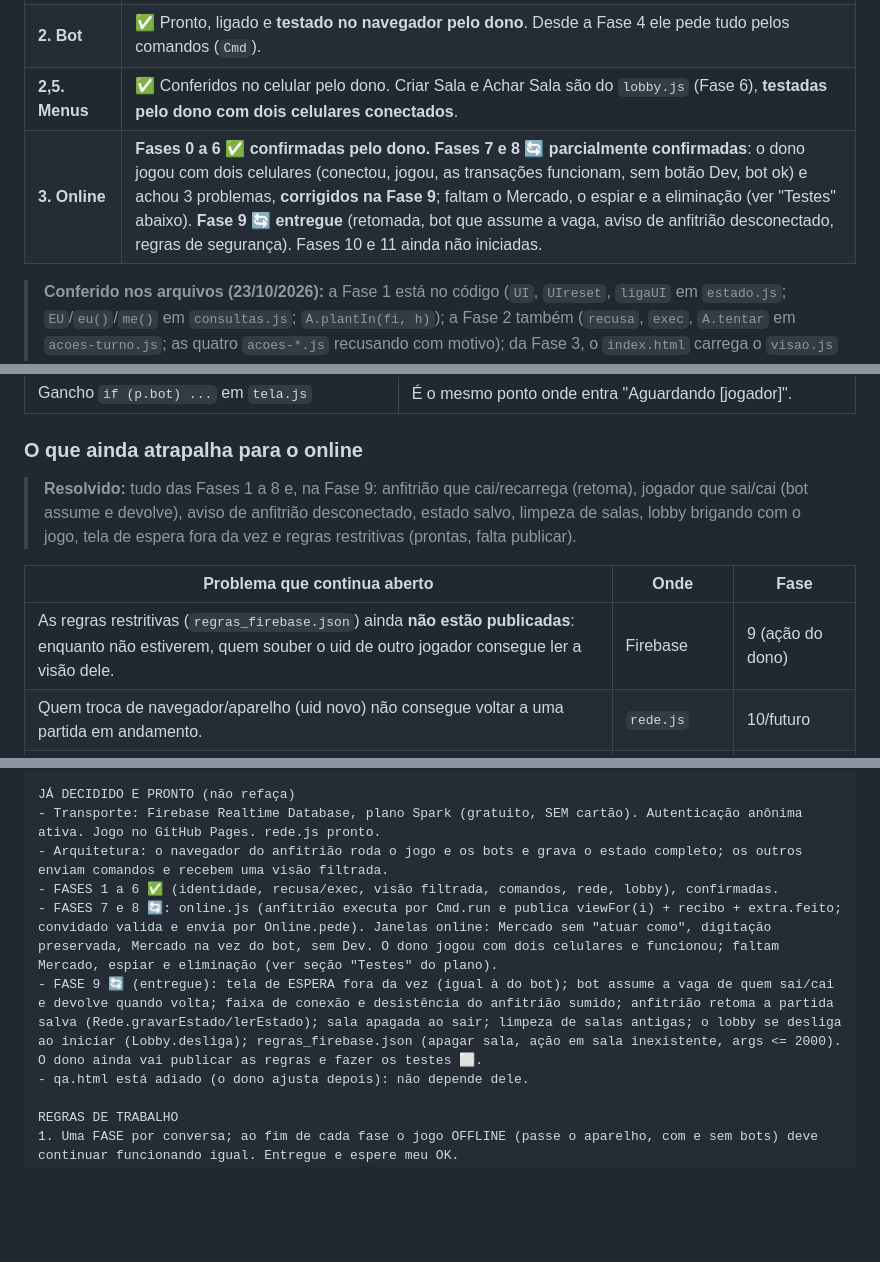
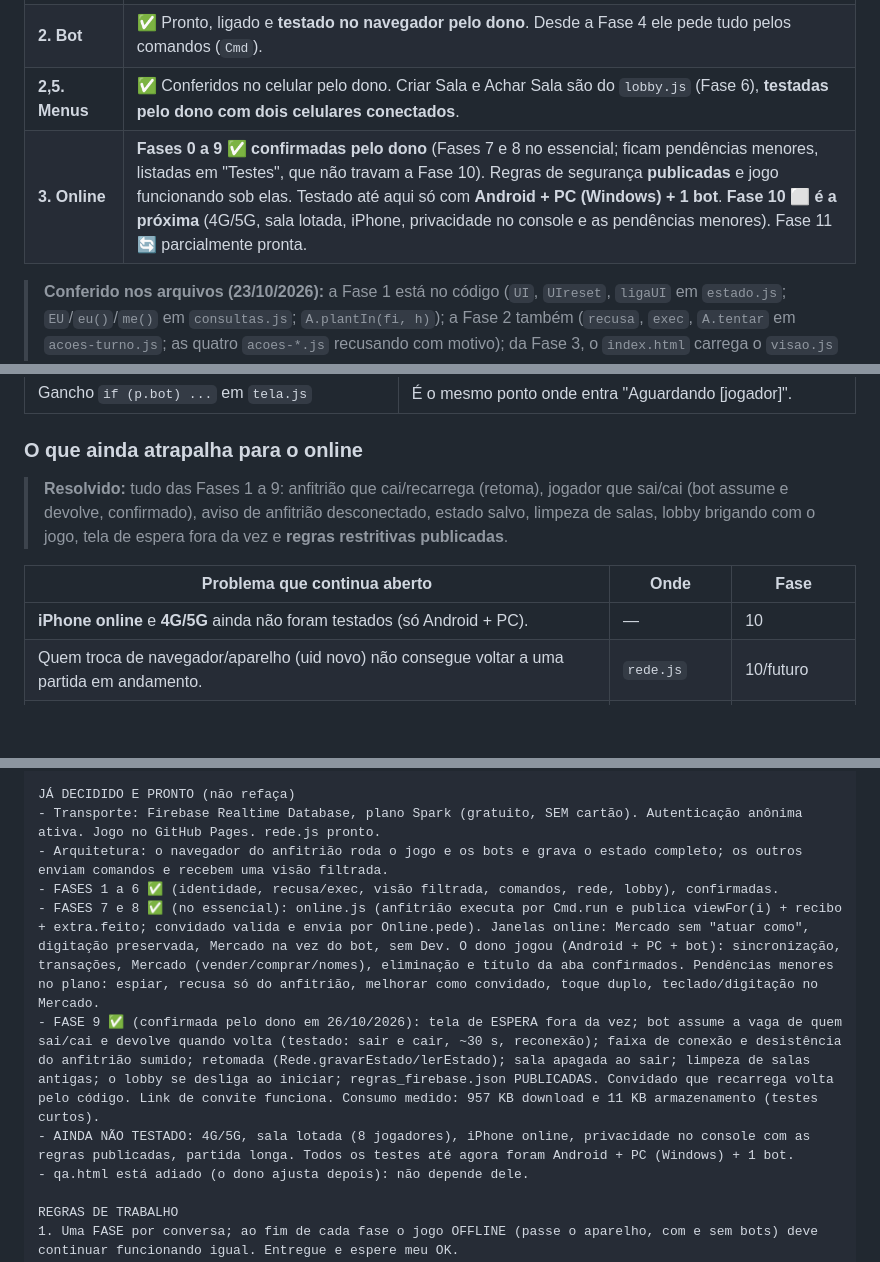
Before and after one commit to InogX/TempoDeColheita, a Markdown page: PLANO_MOBILE_BOT_ONLINE.md, 3 parts joined by grey strips. Rendered like a GitHub page; blank space fills up the shorter version.

```diff
--- a/PLANO_MOBILE_BOT_ONLINE.md
+++ b/PLANO_MOBILE_BOT_ONLINE.md
@@ -13,7 +13,7 @@
 | **1. Mobile (visual)** | ✅ Testado pelo dono em **iOS e Android**: o jogo roda tranquilo até a fase atual. O `janelas.js` atual já desenha o ✕ `.mx` (a dúvida antiga está resolvida). Ficam para a Fase 8 só as janelas passarem a usar `me()`. |
 | **2. Bot** | ✅ Pronto, ligado e **testado no navegador pelo dono**. Desde a Fase 4 ele pede tudo pelos comandos (`Cmd`). |
 | **2,5. Menus** | ✅ Conferidos no celular pelo dono. Criar Sala e Achar Sala são do `lobby.js` (Fase 6), **testadas pelo dono com dois celulares conectados**. |
-| **3. Online** | **Fases 0 a 6 ✅ confirmadas pelo dono.** **Fases 7 e 8 🔄 parcialmente confirmadas**: o dono jogou com dois celulares (conectou, jogou, as transações funcionam, sem botão Dev, bot ok) e achou 3 problemas, **corrigidos na Fase 9**; faltam o Mercado, o espiar e a eliminação (ver "Testes" abaixo). **Fase 9 🔄 entregue** (retomada, bot que assume a vaga, aviso de anfitrião desconectado, regras de segurança). Fases 10 e 11 ainda não iniciadas. |
+| **3. Online** | **Fases 0 a 9 ✅ confirmadas pelo dono** (Fases 7 e 8 no essencial; ficam pendências menores, listadas em "Testes", que não travam a Fase 10). Regras de segurança **publicadas** e jogo funcionando sob elas. Testado até aqui só com **Android + PC (Windows) + 1 bot**. **Fase 10 ⬜ é a próxima** (4G/5G, sala lotada, iPhone, privacidade no console e as pendências menores). Fase 11 🔄 parcialmente pronta. |
 
 > **Conferido nos arquivos (23/10/2026):** a Fase 1 está no código (`UI`, `UIreset`, `ligaUI` em `estado.js`; `EU`/`eu()`/`me()` em `consultas.js`; `A.plantIn(fi, h)`); a Fase 2 também (`recusa`, `exec`, `A.tentar` em `acoes-turno.js`; as quatro `acoes-*.js` recusando com motivo); da Fase 3, o `index.html` carrega o `visao.js` (o arquivo não veio nesta rodada: vale a confirmação do dono de que o jogo abre normal e a conferência feita antes).
 
@@ -129,11 +132,11 @@
 | Gancho `if (p.bot) ...` em `tela.js` | É o mesmo ponto onde entra "Aguardando [jogador]". |
 
 ### O que ainda atrapalha para o online
-> **Resolvido:** tudo das Fases 1 a 8 e, na Fase 9: anfitrião que cai/recarrega (retoma), jogador que sai/cai (bot assume e devolve), aviso de anfitrião desconectado, estado salvo, limpeza de salas, lobby brigando com o jogo, tela de espera fora da vez e regras restritivas (prontas, falta publicar).
+> **Resolvido:** tudo das Fases 1 a 9: anfitrião que cai/recarrega (retoma), jogador que sai/cai (bot assume e devolve, confirmado), aviso de anfitrião desconectado, estado salvo, limpeza de salas, lobby brigando com o jogo, tela de espera fora da vez e **regras restritivas publicadas**.
 
 | Problema que continua aberto | Onde | Fase |
 |---|---|---|
-| As regras restritivas (`regras_firebase.json`) ainda **não estão publicadas**: enquanto não estiverem, quem souber o uid de outro jogador consegue ler a visão dele. | Firebase | 9 (ação do dono) |
+| **iPhone online** e **4G/5G** ainda não foram testados (só Android + PC). | — | 10 |
 | Quem troca de navegador/aparelho (uid novo) não consegue voltar a uma partida em andamento. | `rede.js` | 10/futuro |
 | iPhone não vibra; não há notificação com o app fechado. | — | opcional (som curto) |
 | Anfitrião que fecha a página de vez: a partida só continua se ele voltar (os convidados desistem em 2 min e podem voltar com o código). Não há troca de anfitrião. | `online.js` | futuro |
@@ -304,8 +309,9 @@ JÁ DECIDIDO E PRONTO (não refaça)
 - Transporte: Firebase Realtime Database, plano Spark (gratuito, SEM cartão). Autenticação anônima ativa. Jogo no GitHub Pages. rede.js pronto.
 - Arquitetura: o navegador do anfitrião roda o jogo e os bots e grava o estado completo; os outros enviam comandos e recebem uma visão filtrada.
 - FASES 1 a 6 ✅ (identidade, recusa/exec, visão filtrada, comandos, rede, lobby), confirmadas.
-- FASES 7 e 8 🔄: online.js (anfitrião executa por Cmd.run e publica viewFor(i) + recibo + extra.feito; convidado valida e envia por Online.pede). Janelas online: Mercado sem "atuar como", digitação preservada, Mercado na vez do bot, sem Dev. O dono jogou com dois celulares e funcionou; faltam Mercado, espiar e eliminação (ver seção "Testes" do plano).
-- FASE 9 🔄 (entregue): tela de ESPERA fora da vez (igual à do bot); bot assume a vaga de quem sai/cai e devolve quando volta; faixa de conexão e desistência do anfitrião sumido; anfitrião retoma a partida salva (Rede.gravarEstado/lerEstado); sala apagada ao sair; limpeza de salas antigas; o lobby se desliga ao iniciar (Lobby.desliga); regras_firebase.json (apagar sala, ação em sala inexistente, args <= 2000). O dono ainda vai publicar as regras e fazer os testes ⬜.
+- FASES 7 e 8 ✅ (no essencial): online.js (anfitrião executa por Cmd.run e publica viewFor(i) + recibo + extra.feito; convidado valida e envia por Online.pede). Janelas online: Mercado sem "atuar como", digitação preservada, Mercado na vez do bot, sem Dev. O dono jogou (Android + PC + bot): sincronização, transações, Mercado (vender/comprar/nomes), eliminação e título da aba confirmados. Pendências menores no plano: espiar, recusa só do anfitrião, melhorar como convidado, toque duplo, teclado/digitação no Mercado.
+- FASE 9 ✅ (confirmada pelo dono em 26/10/2026): tela de ESPERA fora da vez; bot assume a vaga de quem sai/cai e devolve quando volta (testado: sair e cair, ~30 s, reconexão); faixa de conexão e desistência do anfitrião sumido; retomada (Rede.gravarEstado/lerEstado); sala apagada ao sair; limpeza de salas antigas; o lobby se desliga ao iniciar; regras_firebase.json PUBLICADAS. Convidado que recarrega volta pelo código. Link de convite funciona. Consumo medido: 957 KB download e 11 KB armazenamento (testes curtos).
+- AINDA NÃO TESTADO: 4G/5G, sala lotada (8 jogadores), iPhone online, privacidade no console com as regras publicadas, partida longa. Todos os testes até agora foram Android + PC (Windows) + 1 bot.
 - qa.html está adiado (o dono ajusta depois): não depende dele.
 
 REGRAS DE TRABALHO
```
Also changed, not shown: other parts of PLANO_MOBILE_BOT_ONLINE.md (+55 -49 lines).
